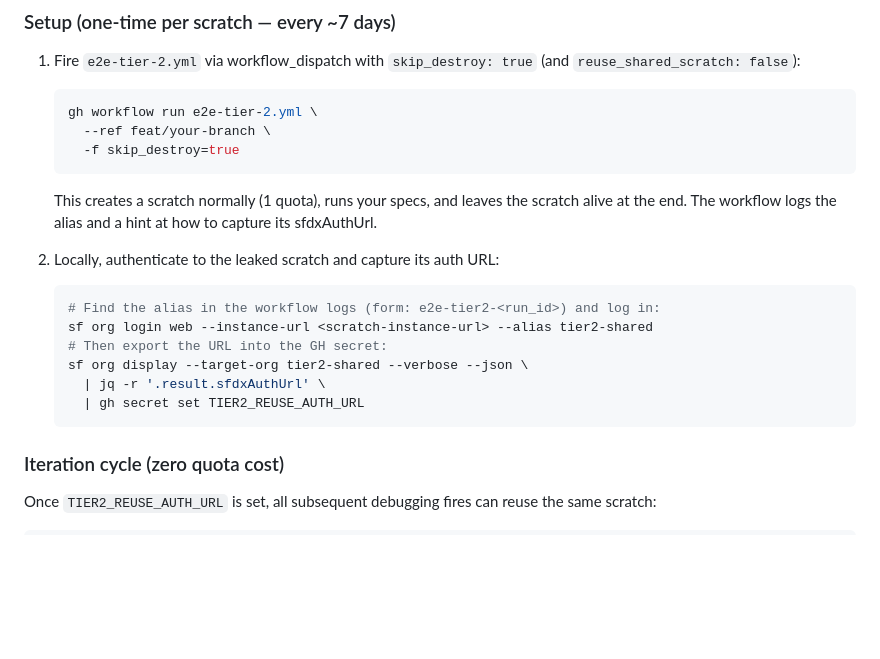
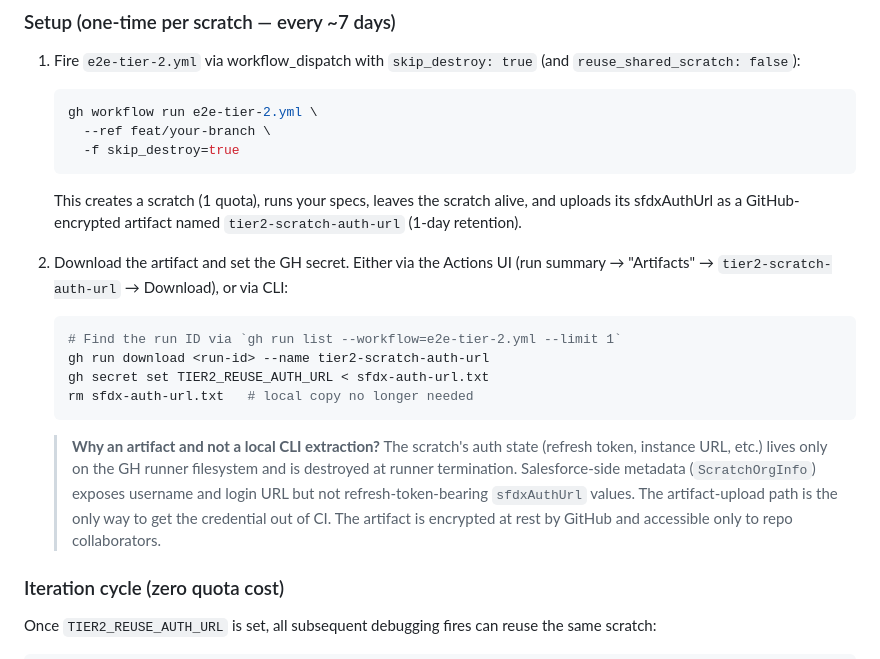
Before and after one commit to eelywasa/sf-bulk-loader, a Markdown page: docs/deployment/salesforce-jwt-setup.md, the part around the change. Rendered like a GitHub page; blank space fills up the shorter version.

Commit message:
SFBL-322: runbook — artifact-based sfdxAuthUrl extraction
Reflects the artifact-upload flow added in the previous commit.  The
prior 'extract locally' steps were wrong (scratch auth state isn't
available locally; lives only on the GH runner).

````diff
--- a/docs/deployment/salesforce-jwt-setup.md
+++ b/docs/deployment/salesforce-jwt-setup.md
@@ -306,19 +306,27 @@ against a long-lived scratch.
      --ref feat/your-branch \
      -f skip_destroy=true
    ```
-   This creates a scratch normally (1 quota), runs your specs, and leaves
-   the scratch alive at the end. The workflow logs the alias and a hint at
-   how to capture its sfdxAuthUrl.
+   This creates a scratch (1 quota), runs your specs, leaves the scratch
+   alive, and uploads its sfdxAuthUrl as a GitHub-encrypted artifact
+   named `tier2-scratch-auth-url` (1-day retention).
 
-2. Locally, authenticate to the leaked scratch and capture its auth URL:
+2. Download the artifact and set the GH secret. Either via the Actions UI
+   (run summary → "Artifacts" → `tier2-scratch-auth-url` → Download), or
+   via CLI:
    ```bash
-   # Find the alias in the workflow logs (form: e2e-tier2-<run_id>) and log in:
-   sf org login web --instance-url <scratch-instance-url> --alias tier2-shared
-   # Then export the URL into the GH secret:
-   sf org display --target-org tier2-shared --verbose --json \
-     | jq -r '.result.sfdxAuthUrl' \
-     | gh secret set TIER2_REUSE_AUTH_URL
+   # Find the run ID via `gh run list --workflow=e2e-tier-2.yml --limit 1`
+   gh run download <run-id> --name tier2-scratch-auth-url
+   gh secret set TIER2_REUSE_AUTH_URL < sfdx-auth-url.txt
+   rm sfdx-auth-url.txt   # local copy no longer needed
    ```
+
+   > **Why an artifact and not a local CLI extraction?** The scratch's auth
+   > state (refresh token, instance URL, etc.) lives only on the GH runner
+   > filesystem and is destroyed at runner termination. Salesforce-side
+   > metadata (`ScratchOrgInfo`) exposes username and login URL but not
+   > refresh-token-bearing `sfdxAuthUrl` values. The artifact-upload path is
+   > the only way to get the credential out of CI. The artifact is encrypted
+   > at rest by GitHub and accessible only to repo collaborators.
 
 ### Iteration cycle (zero quota cost)
 
````
